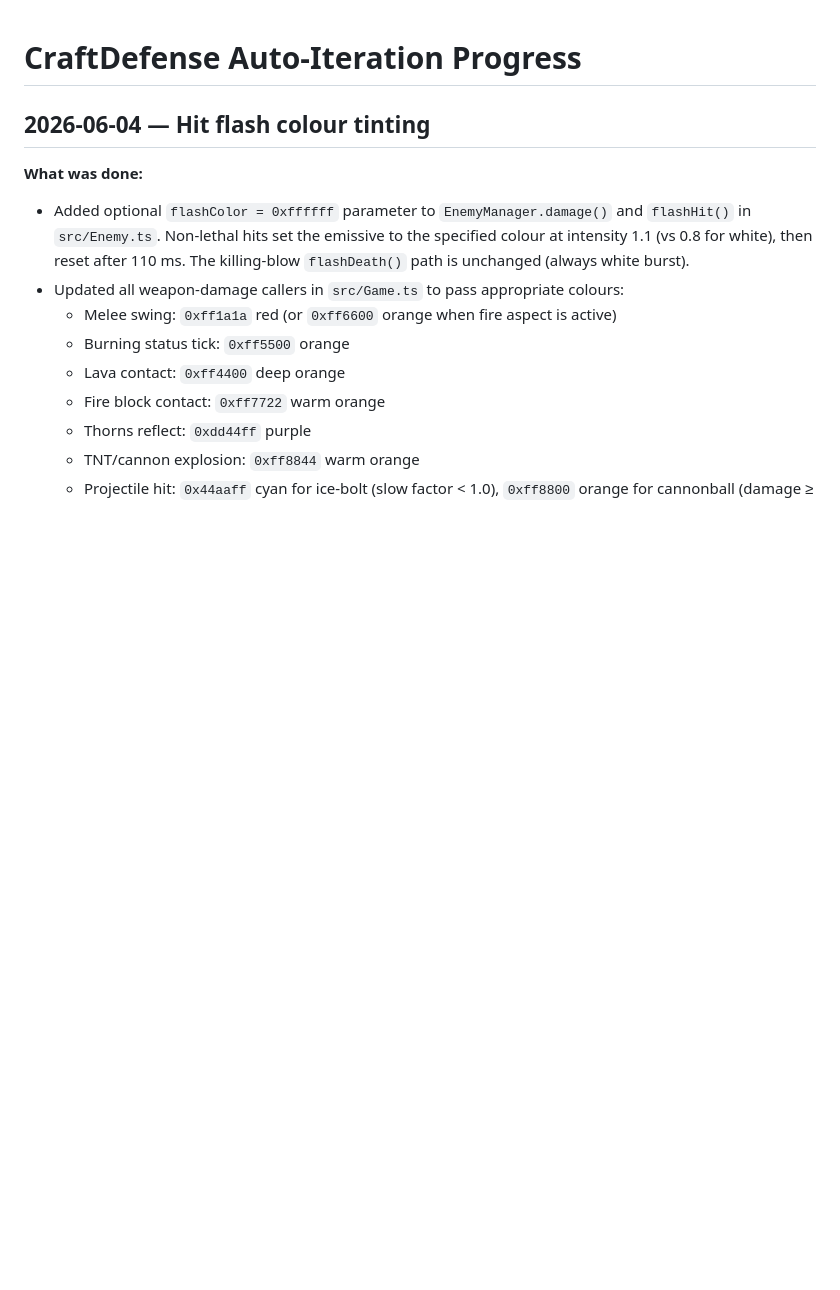
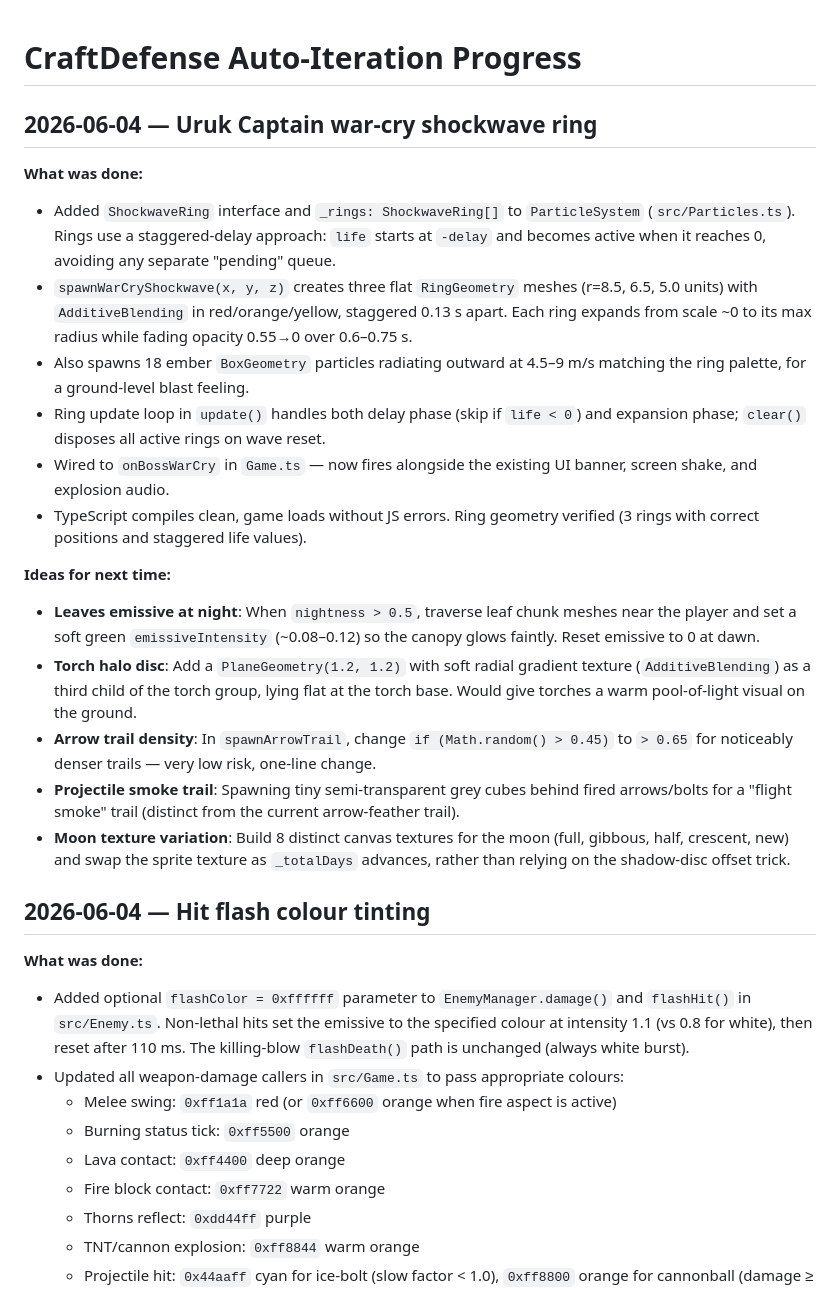
Before and after one commit to scheffeler/CraftDefense, a Markdown page: AUTOPROGRESS.md, the part around the change. Drawn GitHub-style; blank space fills up the shorter version.

Commit message:
docs: log war-cry shockwave ring session in AUTOPROGRESS
Co-Authored-By: Claude <noreply@anthropic.com>

```diff
--- a/AUTOPROGRESS.md
+++ b/AUTOPROGRESS.md
@@ -1,4 +1,21 @@
 # CraftDefense Auto-Iteration Progress
+
+## 2026-06-04 — Uruk Captain war-cry shockwave ring
+
+**What was done:**
+- Added `ShockwaveRing` interface and `_rings: ShockwaveRing[]` to `ParticleSystem` (`src/Particles.ts`). Rings use a staggered-delay approach: `life` starts at `-delay` and becomes active when it reaches 0, avoiding any separate "pending" queue.
+- `spawnWarCryShockwave(x, y, z)` creates three flat `RingGeometry` meshes (r=8.5, 6.5, 5.0 units) with `AdditiveBlending` in red/orange/yellow, staggered 0.13 s apart. Each ring expands from scale ~0 to its max radius while fading opacity 0.55→0 over 0.6–0.75 s.
+- Also spawns 18 ember `BoxGeometry` particles radiating outward at 4.5–9 m/s matching the ring palette, for a ground-level blast feeling.
+- Ring update loop in `update()` handles both delay phase (skip if `life < 0`) and expansion phase; `clear()` disposes all active rings on wave reset.
+- Wired to `onBossWarCry` in `Game.ts` — now fires alongside the existing UI banner, screen shake, and explosion audio.
+- TypeScript compiles clean, game loads without JS errors. Ring geometry verified (3 rings with correct positions and staggered life values).
+
+**Ideas for next time:**
+- **Leaves emissive at night**: When `nightness > 0.5`, traverse leaf chunk meshes near the player and set a soft green `emissiveIntensity` (~0.08–0.12) so the canopy glows faintly. Reset emissive to 0 at dawn.
+- **Torch halo disc**: Add a `PlaneGeometry(1.2, 1.2)` with soft radial gradient texture (`AdditiveBlending`) as a third child of the torch group, lying flat at the torch base. Would give torches a warm pool-of-light visual on the ground.
+- **Arrow trail density**: In `spawnArrowTrail`, change `if (Math.random() > 0.45)` to `> 0.65` for noticeably denser trails — very low risk, one-line change.
+- **Projectile smoke trail**: Spawning tiny semi-transparent grey cubes behind fired arrows/bolts for a "flight smoke" trail (distinct from the current arrow-feather trail).
+- **Moon texture variation**: Build 8 distinct canvas textures for the moon (full, gibbous, half, crescent, new) and swap the sprite texture as `_totalDays` advances, rather than relying on the shadow-disc offset trick.
 
 ## 2026-06-04 — Hit flash colour tinting
 
```
